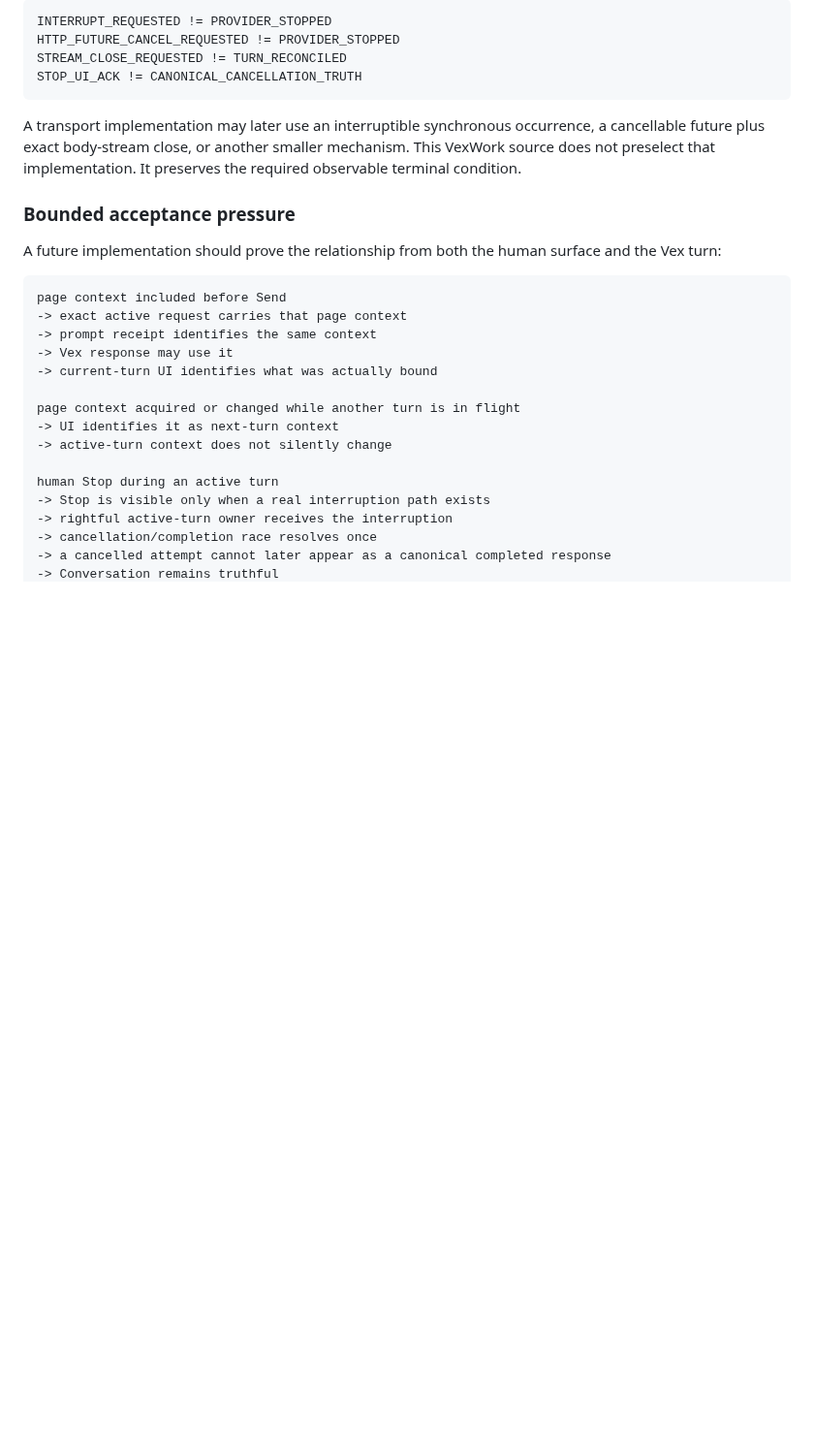
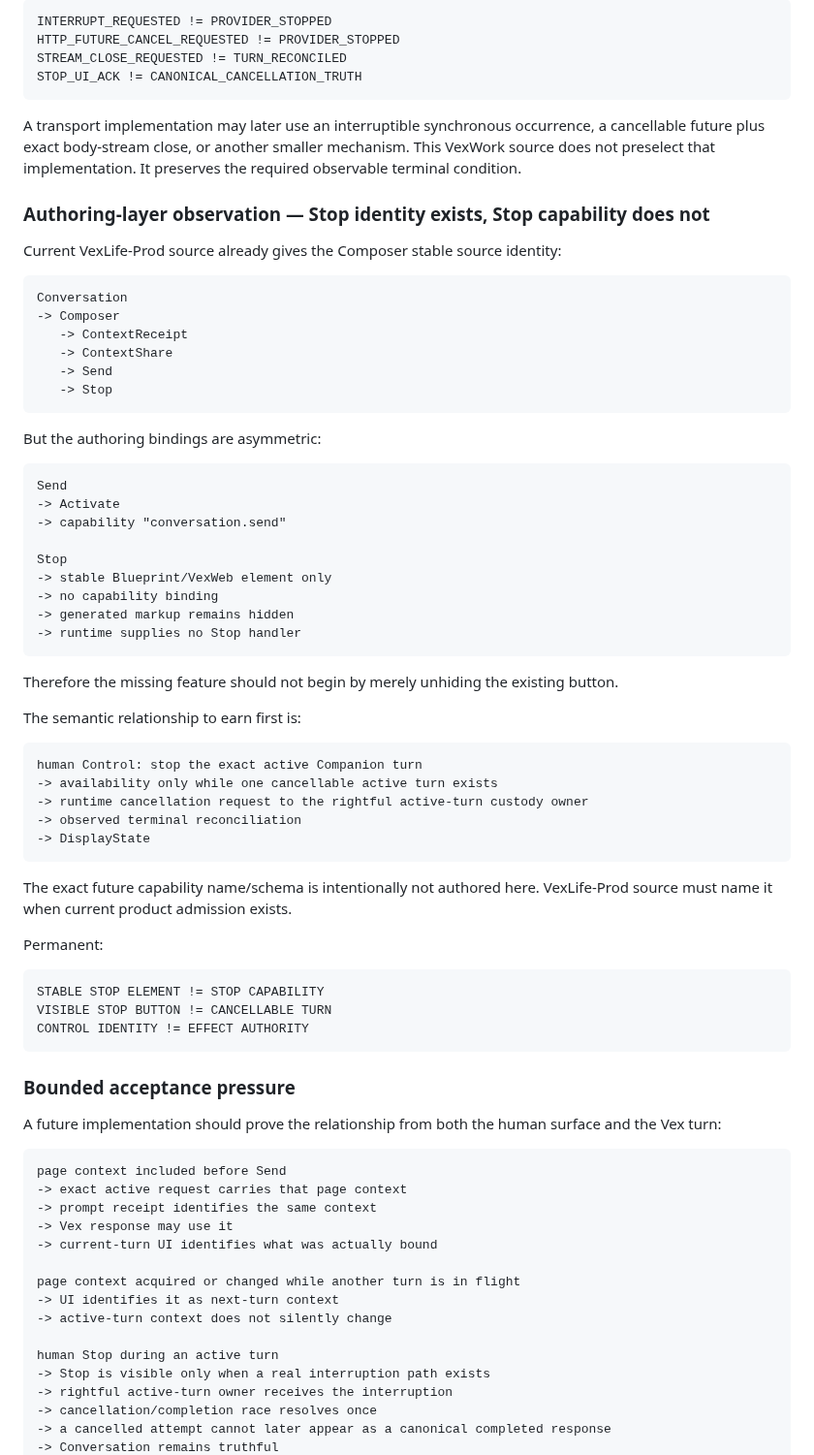
Before and after one commit to VexGPT/VexWork, a Markdown page: projects/vexlife-new-beginnings/EXPERIENCE-MANIFESTATION-PARITY.md, the part around the change. Shown at 97% size. GitHub-like rendering; blank space fills up the shorter version.

Commit message:
[VexLife New Beginnings] Preserve Stop authoring gap

````diff
--- a/projects/vexlife-new-beginnings/EXPERIENCE-MANIFESTATION-PARITY.md
+++ b/projects/vexlife-new-beginnings/EXPERIENCE-MANIFESTATION-PARITY.md
@@ -448,6 +448,56 @@ A transport implementation may later use an interruptible synchronous occurrence
 future plus exact body-stream close, or another smaller mechanism. This VexWork source does not
 preselect that implementation. It preserves the required observable terminal condition.
 
+### Authoring-layer observation — Stop identity exists, Stop capability does not
+
+Current VexLife-Prod source already gives the Composer stable source identity:
+
+```text
+Conversation
+-> Composer
+   -> ContextReceipt
+   -> ContextShare
+   -> Send
+   -> Stop
+```
+
+But the authoring bindings are asymmetric:
+
+```text
+Send
+-> Activate
+-> capability "conversation.send"
+
+Stop
+-> stable Blueprint/VexWeb element only
+-> no capability binding
+-> generated markup remains hidden
+-> runtime supplies no Stop handler
+```
+
+Therefore the missing feature should not begin by merely unhiding the existing button.
+
+The semantic relationship to earn first is:
+
+```text
+human Control: stop the exact active Companion turn
+-> availability only while one cancellable active turn exists
+-> runtime cancellation request to the rightful active-turn custody owner
+-> observed terminal reconciliation
+-> DisplayState
+```
+
+The exact future capability name/schema is intentionally not authored here. VexLife-Prod source must
+name it when current product admission exists.
+
+Permanent:
+
+```text
+STABLE STOP ELEMENT != STOP CAPABILITY
+VISIBLE STOP BUTTON != CANCELLABLE TURN
+CONTROL IDENTITY != EFFECT AUTHORITY
+```
+
 ### Bounded acceptance pressure
 
 A future implementation should prove the relationship from both the human surface and the Vex turn:
````
